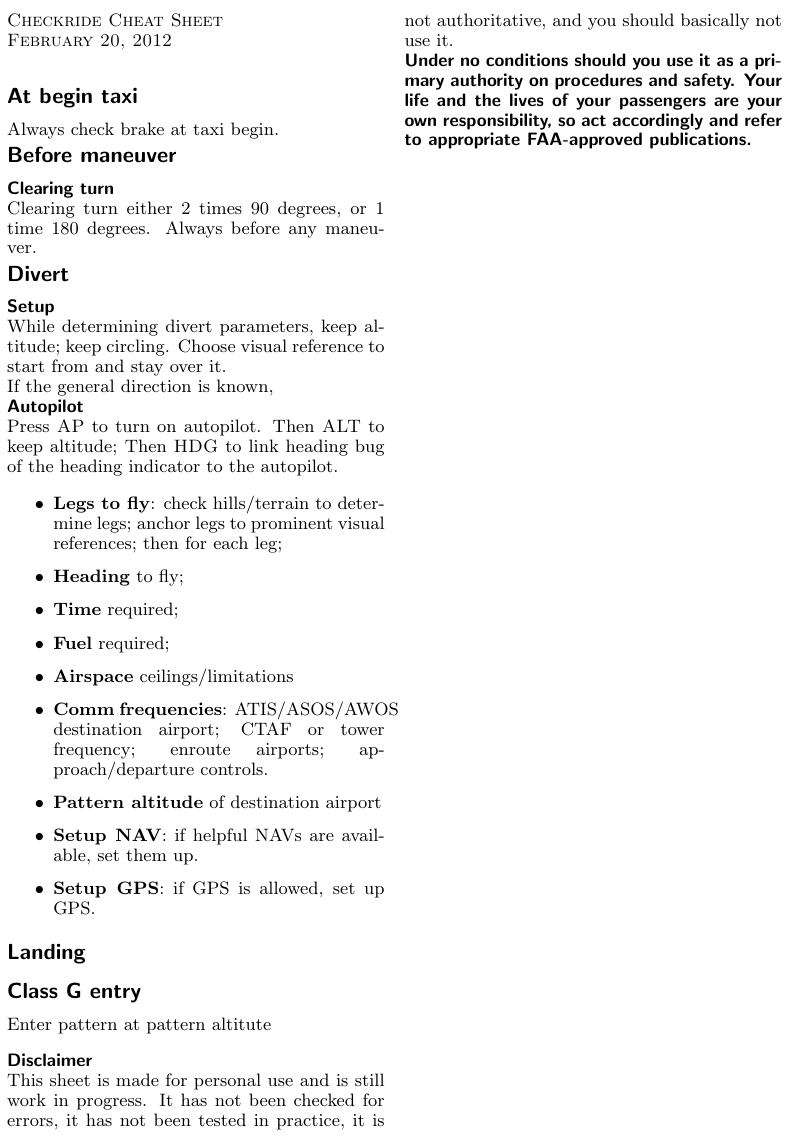
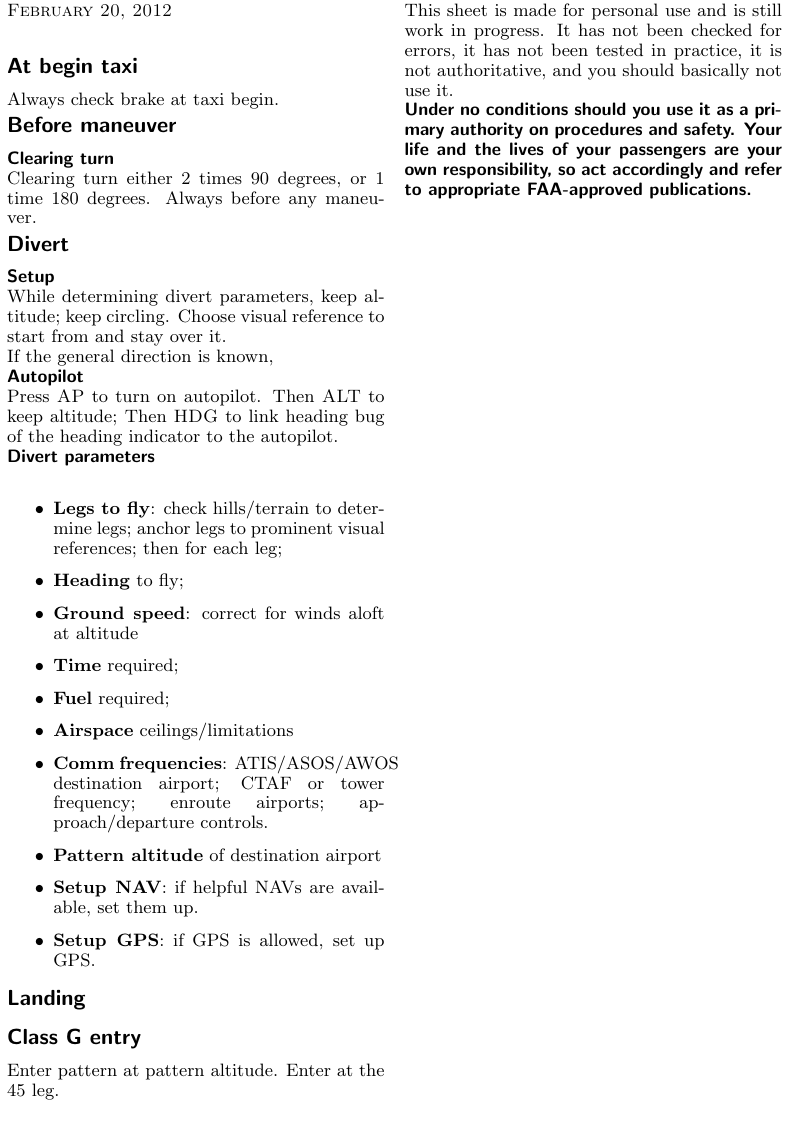
Before and after one commit to filmil/checklists, a LaTeX thesis (checkride-cheatsheet.tex): part of the page, cut so that both start at the same text. Compiled offline with pdfLaTeX.

Commit message:
Introduction: how to do diverts.

```diff
--- a/checkride-cheatsheet.tex
+++ b/checkride-cheatsheet.tex
@@ -38,10 +38,12 @@
   \textsc{ALT} to keep altitude; Then \textsc{HDG} to link heading bug
   of the heading indicator to the autopilot.
 
+  \plane{Divert parameters}
   \begin{itemize}
   \item \textbf{Legs to fly}: check hills/terrain to determine legs;
     anchor legs to prominent visual references; then for each leg;
     \item \textbf{Heading} to fly;
+    \item \textbf{Ground speed}: correct for winds aloft at altitude
     \item \textbf{Time} required;
     \item \textbf{Fuel} required;
     \item \textbf{Airspace} ceilings/limitations
@@ -55,7 +57,7 @@
 
   \chapter{Landing}
   \chapter{Class G entry}
-  Enter pattern at pattern altitute
+  Enter pattern at pattern altitude.  Enter at the 45 leg.
 
   \input{disclaimer}
 
```
